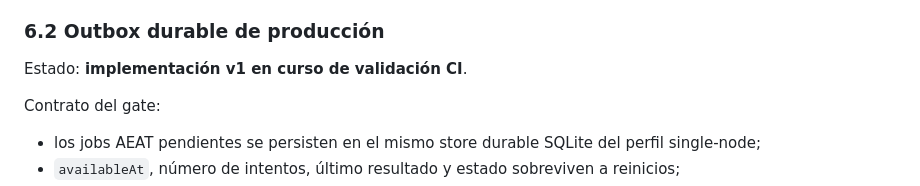
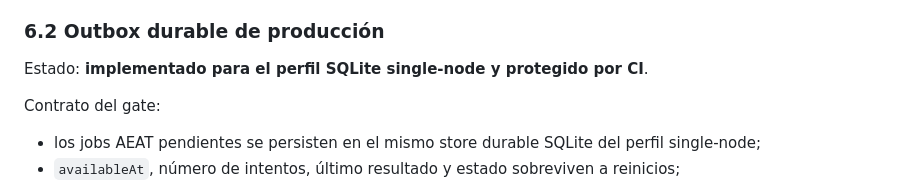
Before and after one commit to Emmakex/puente-verifactu, a Markdown page: docs/production-readiness.md, the part around the change. Drawn GitHub-style.

Commit message:
docs: close durable AEAT outbox gate

```diff
--- a/docs/production-readiness.md
+++ b/docs/production-readiness.md
@@ -46,7 +46,7 @@ El almacenamiento remoto, cifrado del repositorio de backups, retención y agend
 
 ### 6.2 Outbox durable de producción
 
-Estado: **implementación v1 en curso de validación CI**.
+Estado: **implementado para el perfil SQLite single-node y protegido por CI**.
 
 Contrato del gate:
 
```
